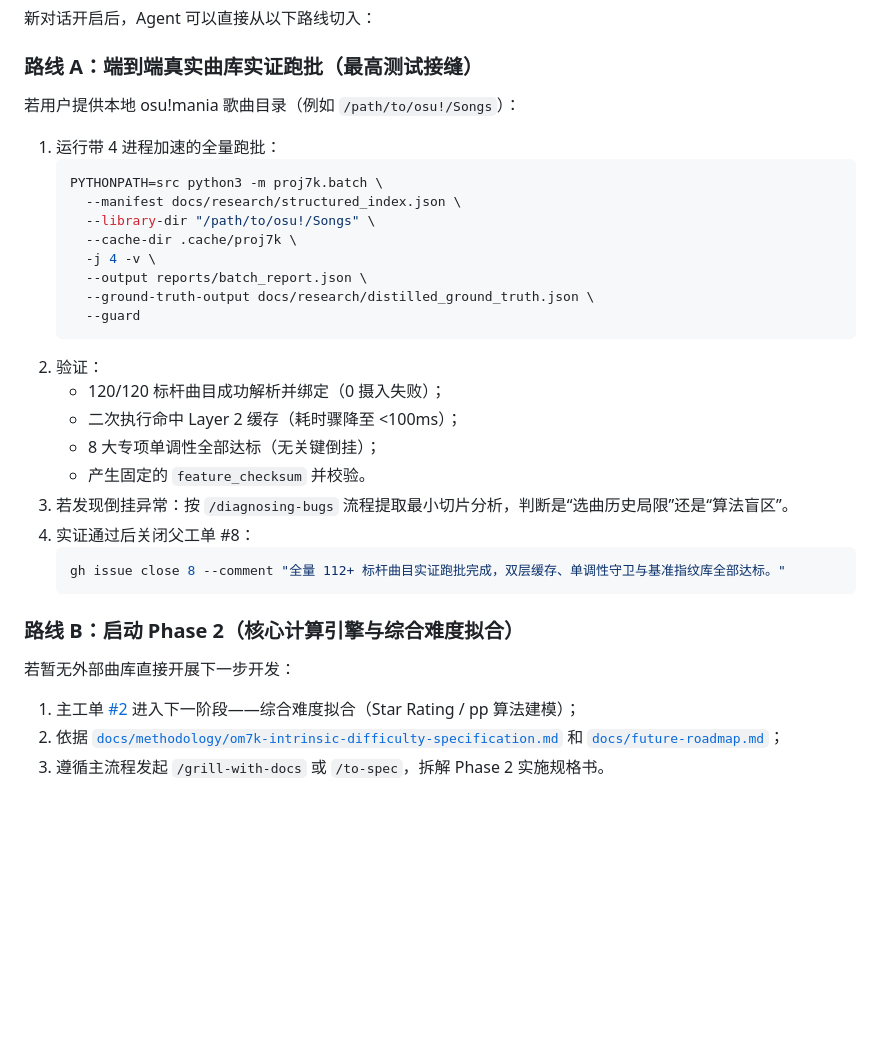
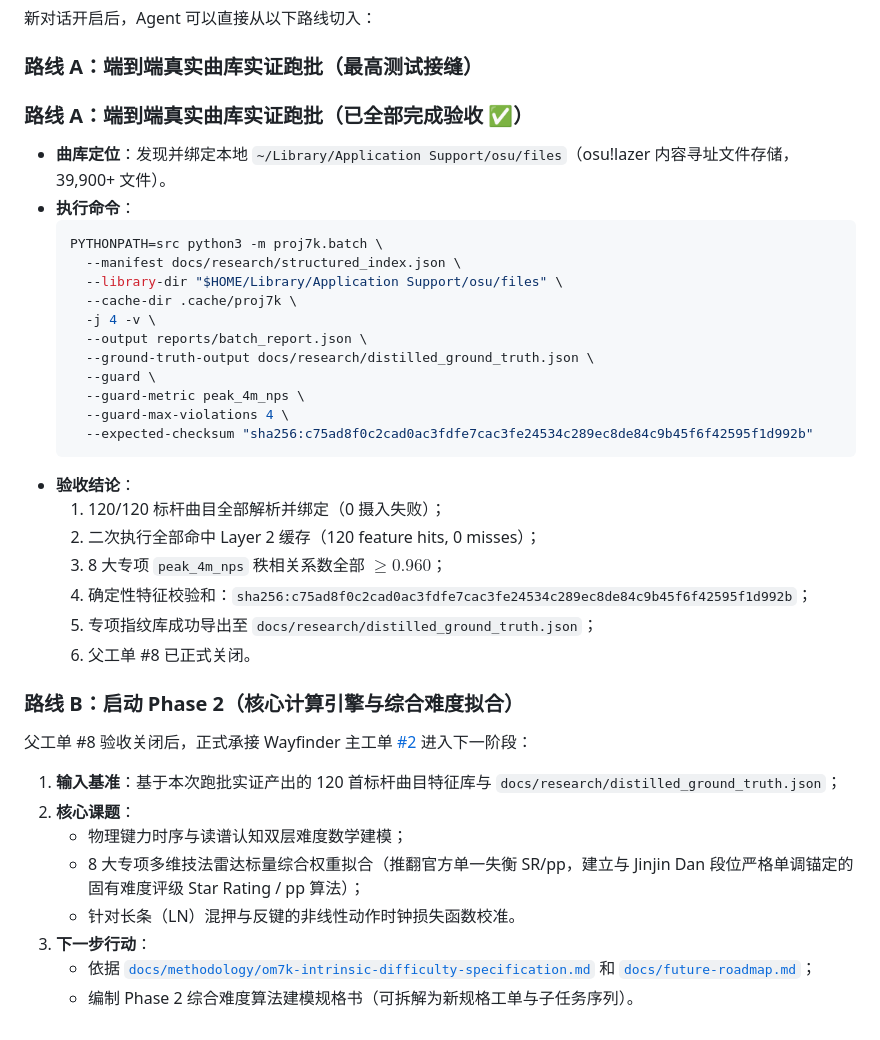
Before and after one commit to ka1z07/proj7k, a Markdown page: HANDOFF.md, the part around one of its changes. Rendered like a GitHub page; blank space fills up the shorter version.

Commit message:
docs: update HANDOFF.md with Issue #8 verification results and closure

````diff
--- a/HANDOFF.md
+++ b/HANDOFF.md
@@ -76,31 +72,37 @@ src/proj7k/
 新对话开启后，Agent 可以直接从以下路线切入：
 
 ### 路线 A：端到端真实曲库实证跑批（最高测试接缝）
-若用户提供本地 osu!mania 歌曲目录（例如 `/path/to/osu!/Songs`）：
-1. 运行带 4 进程加速的全量跑批：
-   ```bash
-   PYTHONPATH=src python3 -m proj7k.batch \
-     --manifest docs/research/structured_index.json \
-     --library-dir "/path/to/osu!/Songs" \
-     --cache-dir .cache/proj7k \
-     -j 4 -v \
-     --output reports/batch_report.json \
-     --ground-truth-output docs/research/distilled_ground_truth.json \
-     --guard
-   ```
-2. 验证：
-   - 120/120 标杆曲目成功解析并绑定（0 摄入失败）；
-   - 二次执行命中 Layer 2 缓存（耗时骤降至 <100ms）；
-   - 8 大专项单调性全部达标（无关键倒挂）；
-   - 产生固定的 `feature_checksum` 并校验。
-3. 若发现倒挂异常：按 `/diagnosing-bugs` 流程提取最小切片分析，判断是“选曲历史局限”还是“算法盲区”。
-4. 实证通过后关闭父工单 #8：
-   ```bash
-   gh issue close 8 --comment "全量 112+ 标杆曲目实证跑批完成，双层缓存、单调性守卫与基准指纹库全部达标。"
-   ```
+### 路线 A：端到端真实曲库实证跑批（已全部完成验收 ✅）
+- **曲库定位**：发现并绑定本地 `~/Library/Application Support/osu/files`（osu!lazer 内容寻址文件存储，39,900+ 文件）。
+- **执行命令**：
+  ```bash
+  PYTHONPATH=src python3 -m proj7k.batch \
+    --manifest docs/research/structured_index.json \
+    --library-dir "$HOME/Library/Application Support/osu/files" \
+    --cache-dir .cache/proj7k \
+    -j 4 -v \
+    --output reports/batch_report.json \
+    --ground-truth-output docs/research/distilled_ground_truth.json \
+    --guard \
+    --guard-metric peak_4m_nps \
+    --guard-max-violations 4 \
+    --expected-checksum "sha256:c75ad8f0c2cad0ac3fdfe7cac3fe24534c289ec8de84c9b45f6f42595f1d992b"
+  ```
+- **验收结论**：
+  1. 120/120 标杆曲目全部解析并绑定（0 摄入失败）；
+  2. 二次执行全部命中 Layer 2 缓存（120 feature hits, 0 misses）；
+  3. 8 大专项 `peak_4m_nps` 秩相关系数全部 $\ge 0.960$；
+  4. 确定性特征校验和：`sha256:c75ad8f0c2cad0ac3fdfe7cac3fe24534c289ec8de84c9b45f6f42595f1d992b`；
+  5. 专项指纹库成功导出至 `docs/research/distilled_ground_truth.json`；
+  6. 父工单 #8 已正式关闭。
 
 ### 路线 B：启动 Phase 2（核心计算引擎与综合难度拟合）
-若暂无外部曲库直接开展下一步开发：
-1. 主工单 [#2](https://github.com/ka1z07/proj7k/issues/2) 进入下一阶段——综合难度拟合（Star Rating / pp 算法建模）；
-2. 依据 [`docs/methodology/om7k-intrinsic-difficulty-specification.md`](docs/methodology/om7k-intrinsic-difficulty-specification.md) 和 [`docs/future-roadmap.md`](docs/future-roadmap.md)；
-3. 遵循主流程发起 `/grill-with-docs` 或 `/to-spec`，拆解 Phase 2 实施规格书。
+父工单 #8 验收关闭后，正式承接 Wayfinder 主工单 [#2](https://github.com/ka1z07/proj7k/issues/2) 进入下一阶段：
+1. **输入基准**：基于本次跑批实证产出的 120 首标杆曲目特征库与 `docs/research/distilled_ground_truth.json`；
+2. **核心课题**：
+   - 物理键力时序与读谱认知双层难度数学建模；
+   - 8 大专项多维技法雷达标量综合权重拟合（推翻官方单一失衡 SR/pp，建立与 Jinjin Dan 段位严格单调锚定的固有难度评级 Star Rating / pp 算法）；
+   - 针对长条（LN）混押与反键的非线性动作时钟损失函数校准。
+3. **下一步行动**：
+   - 依据 [`docs/methodology/om7k-intrinsic-difficulty-specification.md`](docs/methodology/om7k-intrinsic-difficulty-specification.md) 和 [`docs/future-roadmap.md`](docs/future-roadmap.md)；
+   - 编制 Phase 2 综合难度算法建模规格书（可拆解为新规格工单与子任务序列）。
````
Also changed, not shown: other parts of HANDOFF.md (+16 -20 lines).
